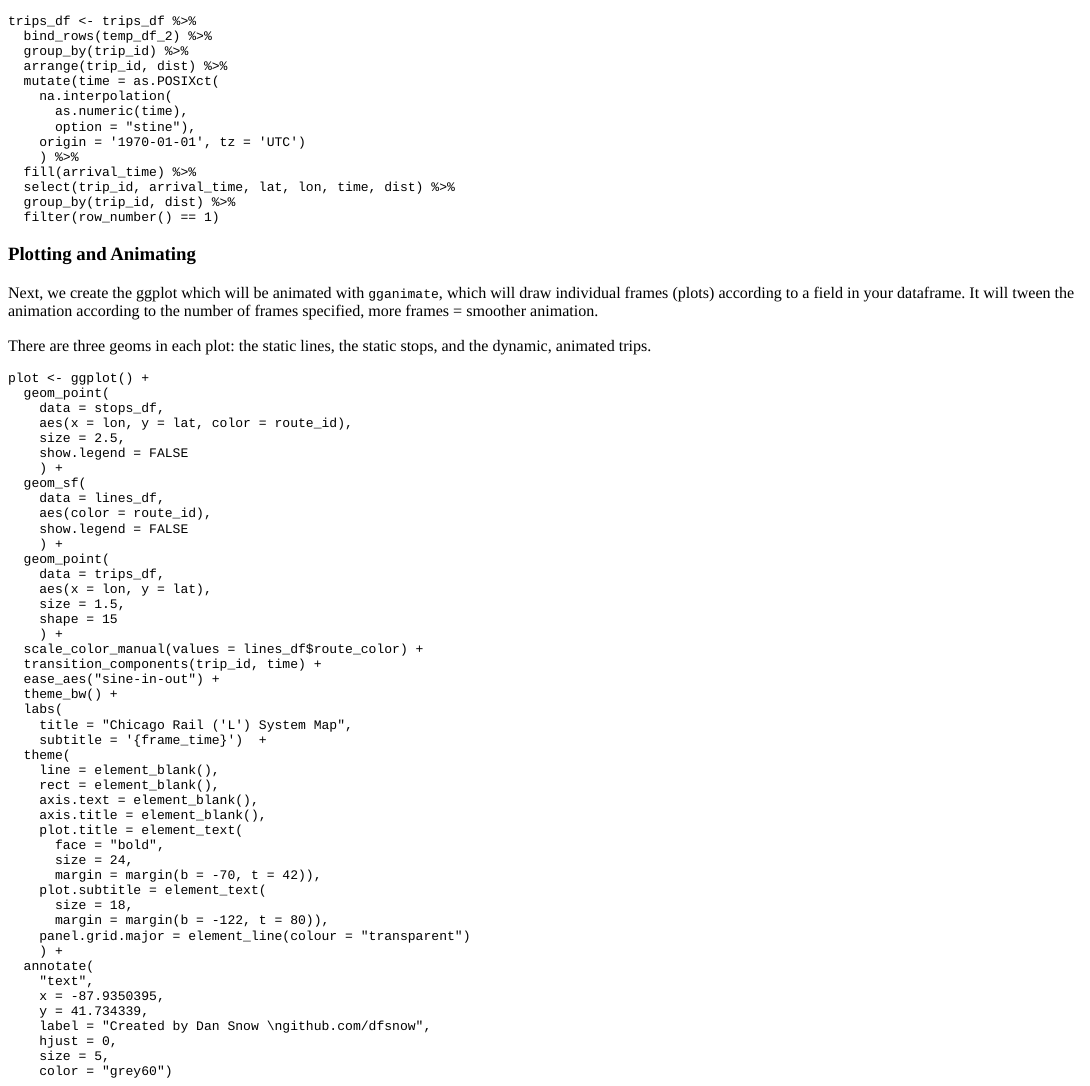
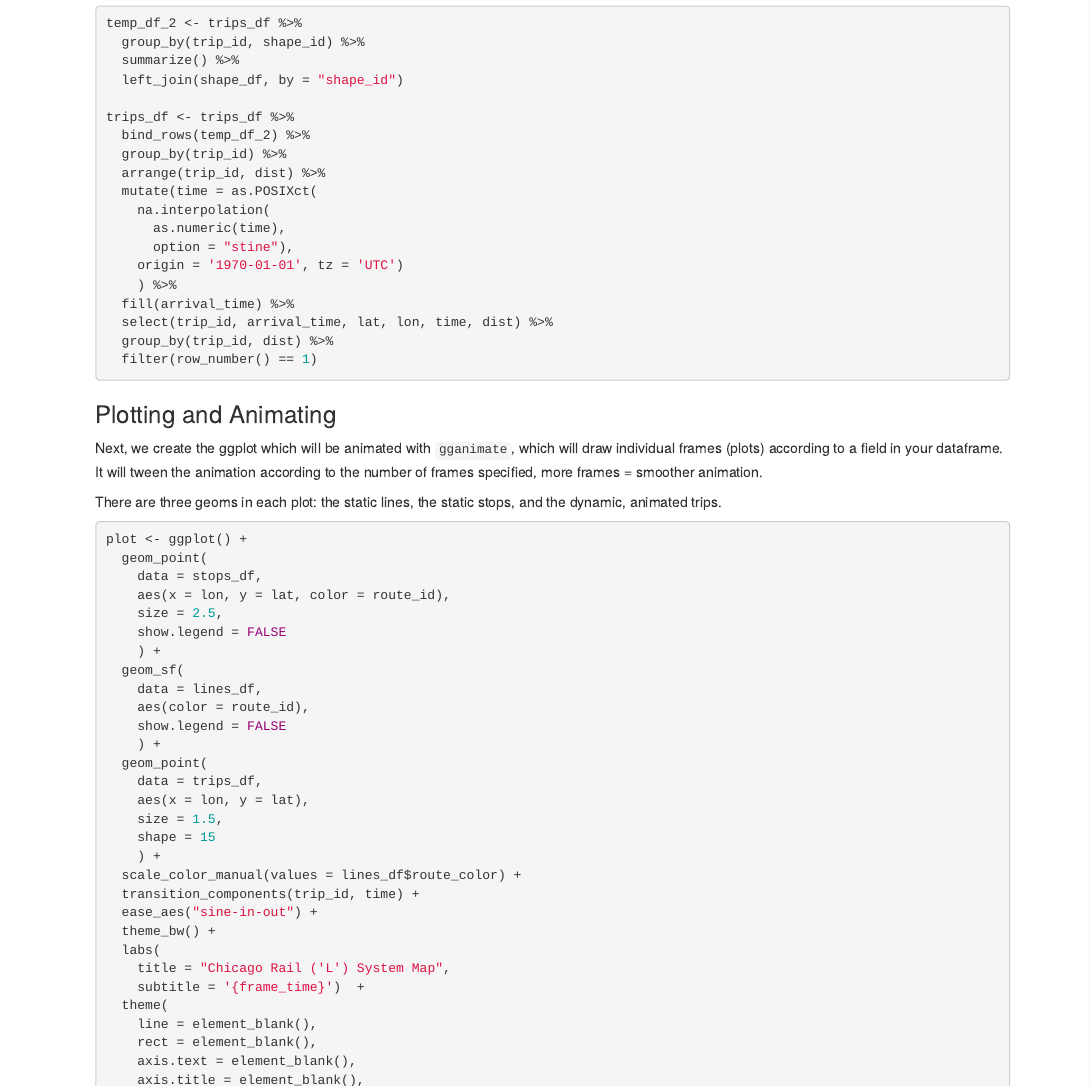
Before and after one commit to dfsnow/sno.ws, an R Markdown document (content/post/r-gtfs-feeds.Rmd): the page in a window 1100 px wide, from 1880 px down before the commit and from 2930 px down after it. The pictures show the output file content/post/r-gtfs-feeds.html that the author committed with the source, opened offline.

Commit message:
Fixed missing chunk

````diff
--- a/content/post/r-gtfs-feeds.Rmd
+++ b/content/post/r-gtfs-feeds.Rmd
@@ -121,6 +121,11 @@ trips_df <- temp_df %>%
 Next we merge the track points with the trips dataframe, ordering the points for each trip by the distance traveled for each car (which is available in both datasets). The cars move according to their scheduled arrival time at each stop, however there's no scheduled times for the newly interspersed points. As such, we have to interpolate the arrival times for all the points between each stop. This can be done fairly easily with the `imputeTS` package.
 
 ```{r eval=FALSE}
+temp_df_2 <- trips_df %>%
+  group_by(trip_id, shape_id) %>%
+  summarize() %>%
+  left_join(shape_df, by = "shape_id")
+
 trips_df <- trips_df %>%
   bind_rows(temp_df_2) %>%
   group_by(trip_id) %>%
````
Also changed, not shown: content/post/r-gtfs-feeds.html.
